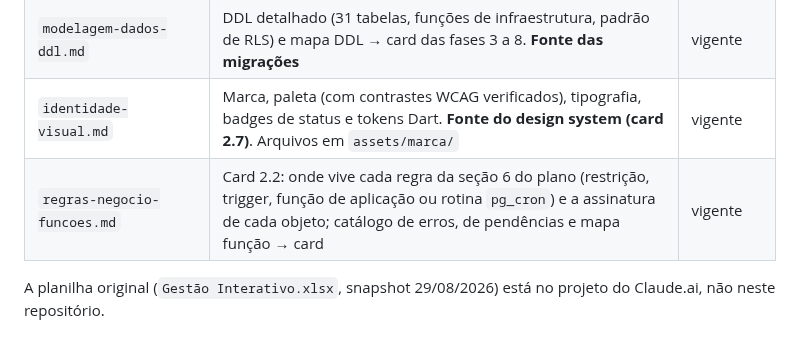
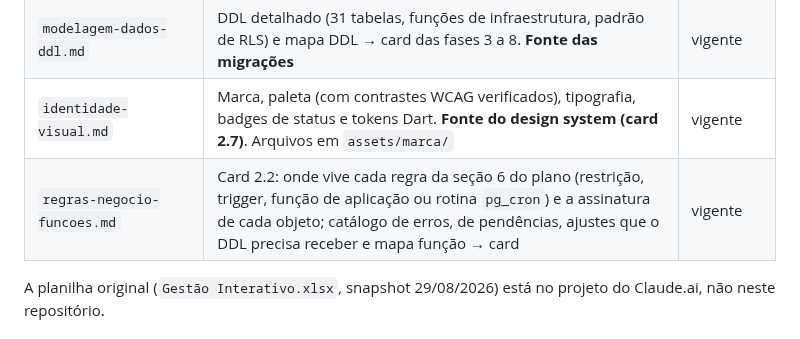
Before and after one commit to irineus/gestao-im360, a Markdown page: docs/README-continuidade.md, the part around the change. Drawn GitHub-style.

```diff
--- a/docs/README-continuidade.md
+++ b/docs/README-continuidade.md
@@ -15,7 +15,7 @@ O sistema **Gestão IM360** (Flutter + Supabase + Cloudflare) substituirá a pla
 | `script-extracao-planilha.md` | Protótipo Python (openpyxl) de extração da planilha — base da ferramenta de migração da fase 8/9 do board | protótipo |
 | `modelagem-dados-ddl.md` | DDL detalhado (31 tabelas, funções de infraestrutura, padrão de RLS) e mapa DDL → card das fases 3 a 8. **Fonte das migrações** | vigente |
 | `identidade-visual.md` | Marca, paleta (com contrastes WCAG verificados), tipografia, badges de status e tokens Dart. **Fonte do design system (card 2.7)**. Arquivos em `assets/marca/` | vigente |
-| `regras-negocio-funcoes.md` | Card 2.2: onde vive cada regra da seção 6 do plano (restrição, trigger, função de aplicação ou rotina `pg_cron`) e a assinatura de cada objeto; catálogo de erros, de pendências e mapa função → card | vigente |
+| `regras-negocio-funcoes.md` | Card 2.2: onde vive cada regra da seção 6 do plano (restrição, trigger, função de aplicação ou rotina `pg_cron`) e a assinatura de cada objeto; catálogo de erros, de pendências, ajustes que o DDL precisa receber e mapa função → card | vigente |
 
 A planilha original (`Gestão Interativo.xlsx`, snapshot 29/08/2026) está no projeto do Claude.ai, não neste repositório.
 
```
Also changed, not shown: docs/regras-negocio-funcoes.md (+120 -57 lines).
